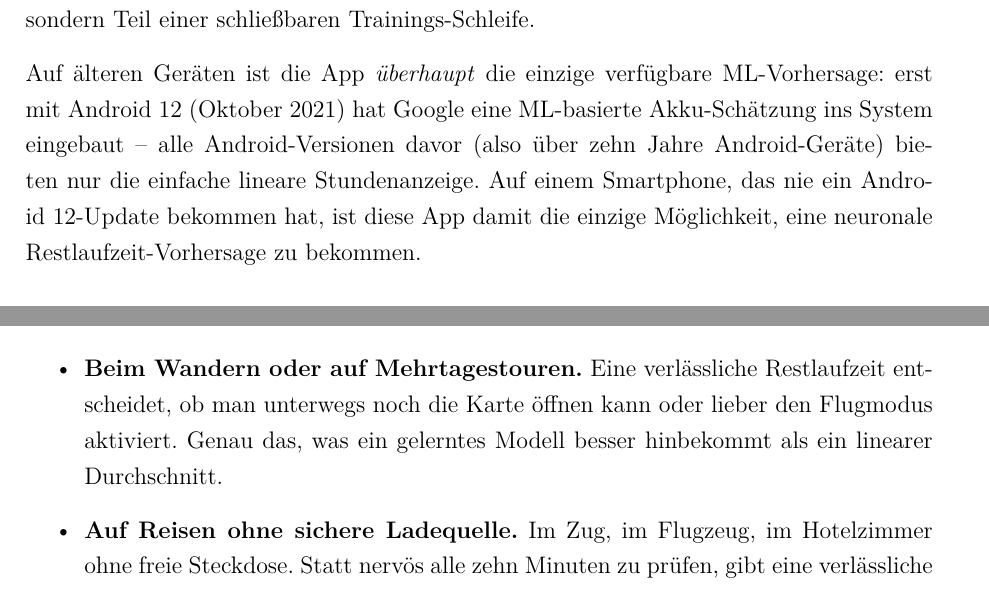
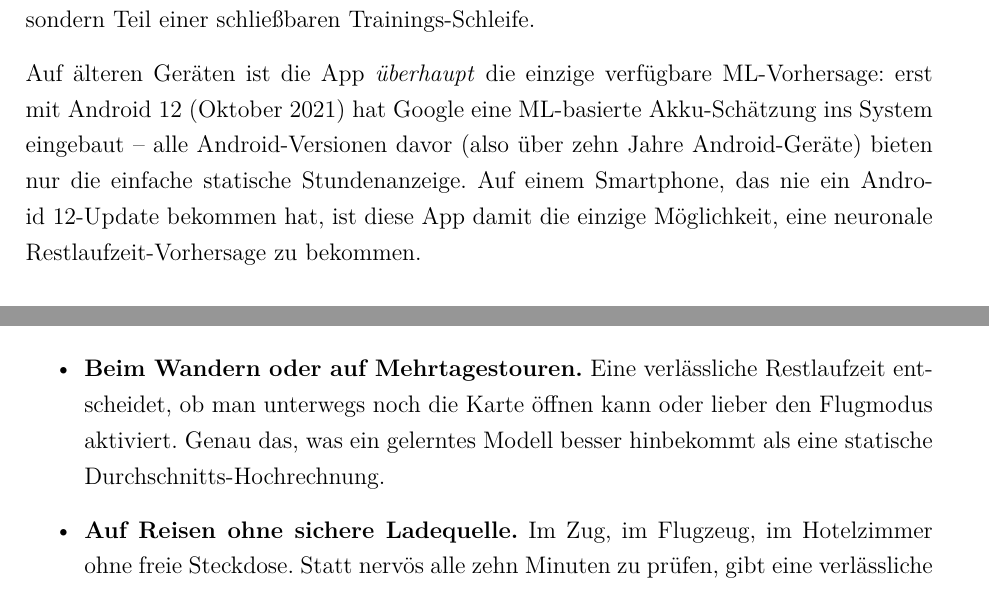
Before and after one commit to Keno-fsdf/HandyUsageRepo, a LaTeX document (portfolio/main.tex): two parts of pages 8 and 9 of 59, joined at a grey line, cut so that both start at the same text. Compiled offline with pdfLaTeX.

Commit message:
Consistency pass: statisch-wording, decimal commas, fresh release APK
Three fixes from the full-document review:

1. Two leftover 'linear' mentions for the system estimator aligned
   with the 'statisch' wording introduced in 0.2:
   - 0.1 USP: 'die einfache lineare Stundenanzeige' -> 'die
     einfache statische Stundenanzeige'
   - 0.3 Wandern bullet: 'als ein linearer Durchschnitt' -> 'als
     eine statische Durchschnitts-Hochrechnung'
   Keeps the doc-wide distinction intact: the naive system display
   is 'statisch', while 'Linear-Baseline' stays reserved for the
   proper drain-rate comparison method in the accuracy tab.

2. Decimal separators in 'Probleme und wie sie geloest wurden'
   (Programmierung): 'MAE 0.5 h' / '9.96 h' used periods while the
   rest of the German doc uses commas. Now '0,53 h' / '9,96 h' -
   also aligns the rounded 0.5 with the precise 0,53 used in the
   W3 weekly entry.

3. release/HandyUsage-2026-05.apk replaced with a fresh build.
   The old APK was from June 2 and predated all accuracy-tab
   changes (hit-rate display, empty-state gate, threshold
   loosening). Anyone installing via the title-page QR code would
   have seen the old '>10h daneben' UI instead of the UI shown in
   the doc's screenshots. Same filename, so the QR link keeps
   working.

Co-Authored-By: Claude <noreply@anthropic.com>

```diff
--- a/portfolio/main.tex
+++ b/portfolio/main.tex
@@ -209,7 +209,7 @@ Auf älteren Geräten ist die App \emph{überhaupt} die einzige
 verfügbare ML-Vorhersage: erst mit Android~12 (Oktober~2021) hat
 Google eine ML-basierte Akku-Schätzung ins System eingebaut -- alle
 Android-Versionen davor (also über zehn Jahre Android-Geräte) bieten
-nur die einfache lineare Stundenanzeige. Auf einem
+nur die einfache statische Stundenanzeige. Auf einem
 Smartphone, das nie ein Android~12-Update bekommen hat, ist diese App
 damit die einzige Möglichkeit, eine neuronale Restlaufzeit-Vorhersage
 zu bekommen.
@@ -253,8 +253,8 @@ nicht in fünf Minuten erreichbar.
 \item \textbf{Beim Wandern oder auf Mehrtagestouren.} Eine
   verlässliche Restlaufzeit entscheidet, ob man unterwegs noch
   die Karte öffnen kann oder lieber den Flugmodus aktiviert.
-  Genau das, was ein gelerntes Modell besser hinbekommt als ein
-  linearer Durchschnitt.
+  Genau das, was ein gelerntes Modell besser hinbekommt als eine
+  statische Durchschnitts-Hochrechnung.
 \item \textbf{Auf Reisen ohne sichere Ladequelle.} Im Zug, im
   Flugzeug, im Hotelzimmer ohne freie Steckdose. Statt nervös
   alle zehn Minuten zu prüfen, gibt eine verlässliche Schätzung
```
Also changed, not shown: portfolio/main.tex (4 more changed lines).
